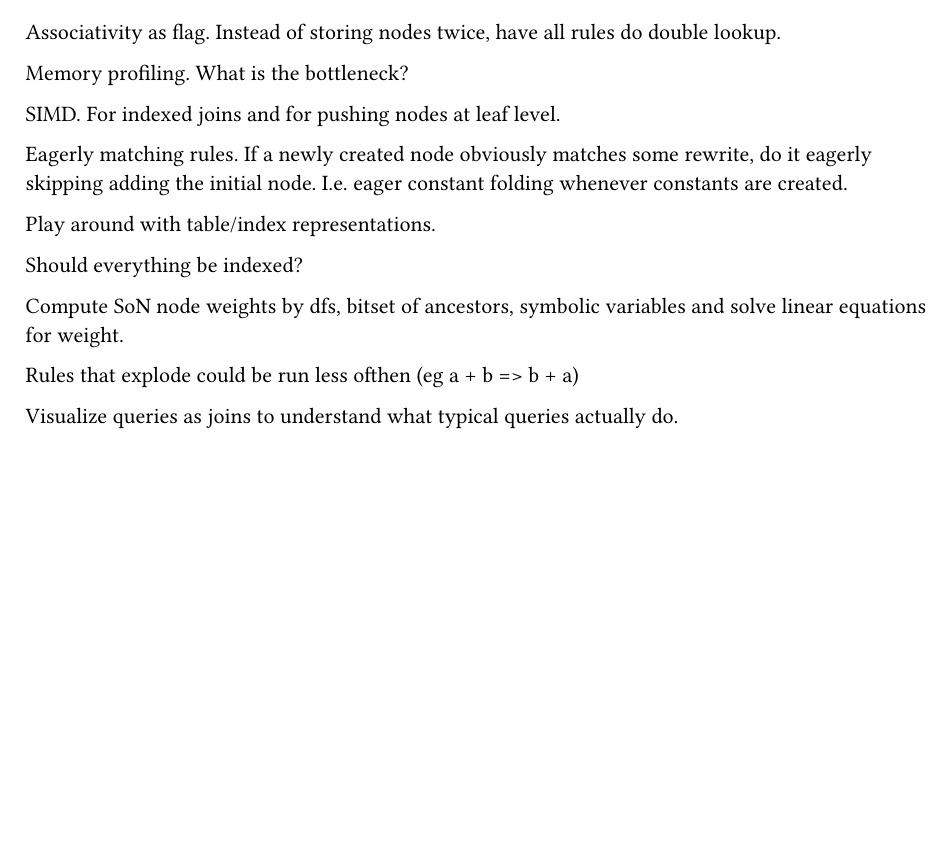
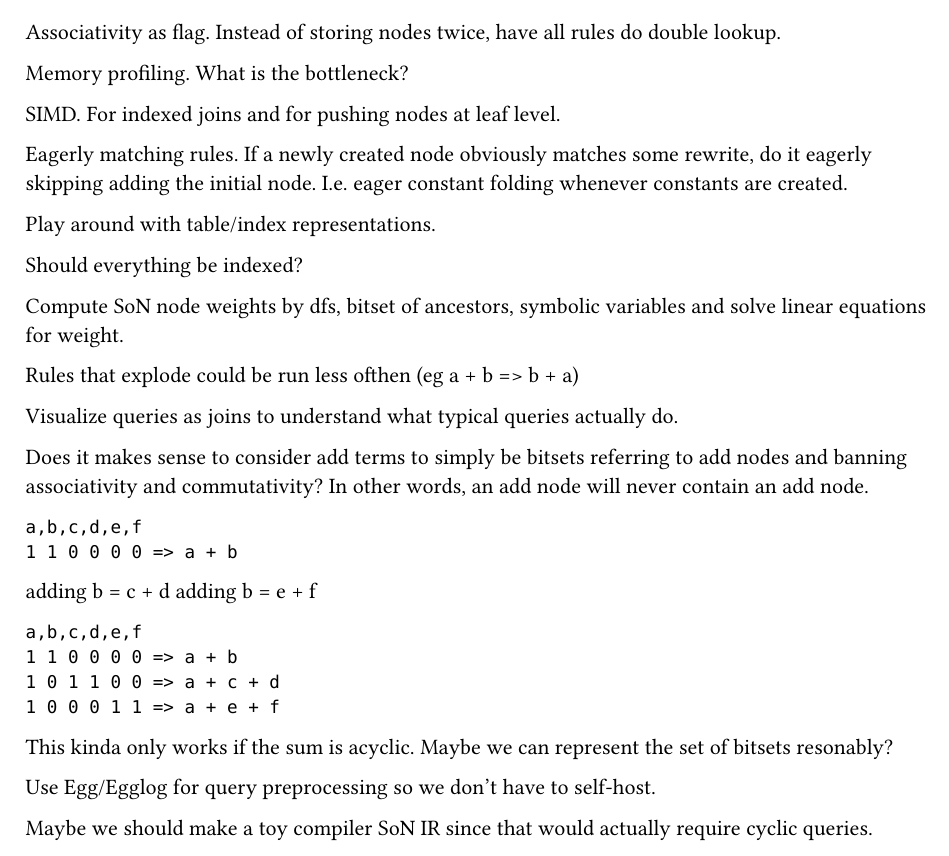
Before and after one commit to oatlog/oatlog, a Typst document (doc/ideas/main.typ): part of the page, cut so that both start at the same text, the shorter picture padded with empty space. Compiled offline with Typst 0.15.

Commit message:
bitset addition idea

````diff
--- a/doc/ideas/main.typ
+++ b/doc/ideas/main.typ
@@ -24,3 +24,24 @@ for weight.
 Rules that explode could be run less ofthen (eg a + b => b + a)
 
 Visualize queries as joins to understand what typical queries actually do.
+
+Does it makes sense to consider add terms to simply be bitsets referring to add nodes and banning associativity and commutativity?
+In other words, an add node will never contain an add node.
+```
+a,b,c,d,e,f
+1 1 0 0 0 0 => a + b
+```
+adding b = c + d
+adding b = e + f
+```
+a,b,c,d,e,f
+1 1 0 0 0 0 => a + b
+1 0 1 1 0 0 => a + c + d
+1 0 0 0 1 1 => a + e + f
+```
+This kinda only works if the sum is acyclic.
+Maybe we can represent the set of bitsets resonably?
+
+Use Egg/Egglog for query preprocessing so we don't have to self-host.
+
+Maybe we should make a toy compiler SoN IR since that would actually require cyclic queries.
````
